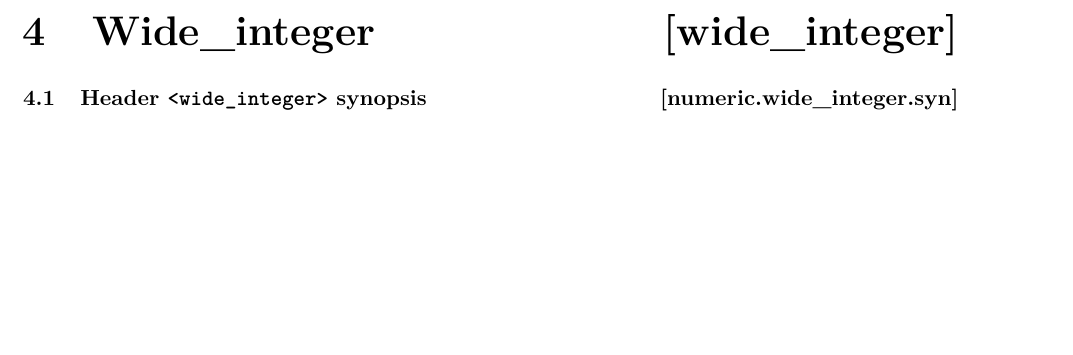
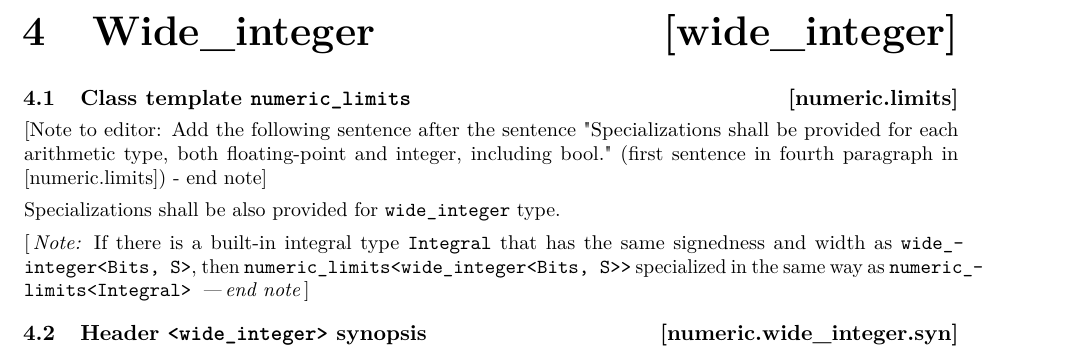
Before and after one commit to zamazan4ik/numeric-papers-in-latex, a LaTeX book (ts.tex, which reads wideinteger.tex): part of page 6 of 16, cut so that both start at the same text, the shorter picture padded with empty space. Compiled offline with pdfLaTeX.

Commit message:
Small format fixes for wide_integer

```diff
--- a/wideinteger.tex
+++ b/wideinteger.tex
@@ -4,6 +4,15 @@
 
 
 \indexlibrary{\idxhdr{wide_integer}}%
+\rSec1[numeric.limits]{Class template \tcode{numeric_limits}}
+[Note to editor: Add the following sentence after the sentence "Specializations shall be provided for each arithmetic type, both floating-point and integer, including bool." (first sentence in fourth paragraph in [numeric.limits]) - end note]
+
+Specializations shall be also provided for \tcode{wide_integer} type.
+
+\begin{note}
+If there is a built-in integral type \tcode{Integral} that has the same signedness and width as \tcode{wide_integer<Bits, S>}, then \tcode{numeric_limits<wide_integer<Bits, S>>} specialized in the same way as \tcode{numeric_limits<Integral>}
+\end{note}
+
 \rSec1[numeric.wide_integer.syn]{Header \tcode{<wide_integer>} synopsis}
 
 \begin{codeblock}
```
Also changed, not shown: ts.pdf.
